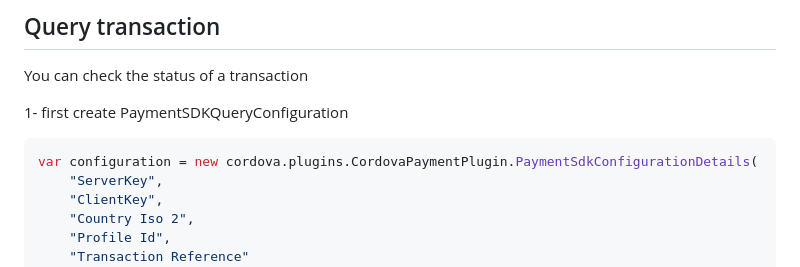
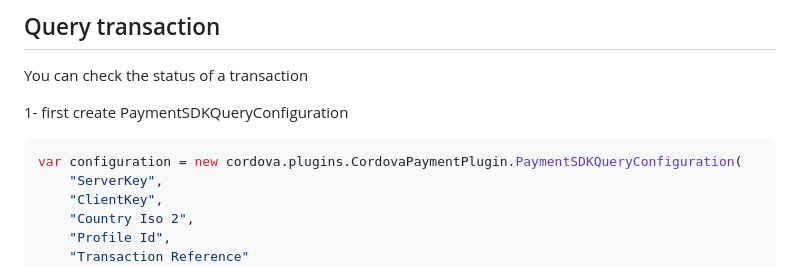
Before and after one commit to paytabscom/paytabs-cordova, a Markdown page: README.md, the part around the change. GitHub-like rendering.

````diff
--- a/README.md
+++ b/README.md
@@ -270,7 +270,7 @@ You can check the status of a transaction
 
  1- first create PaymentSDKQueryConfiguration
 ```JavaScript
-var configuration = new cordova.plugins.CordovaPaymentPlugin.PaymentSdkConfigurationDetails(
+var configuration = new cordova.plugins.CordovaPaymentPlugin.PaymentSDKQueryConfiguration(
     "ServerKey",
     "ClientKey",
     "Country Iso 2",
````
